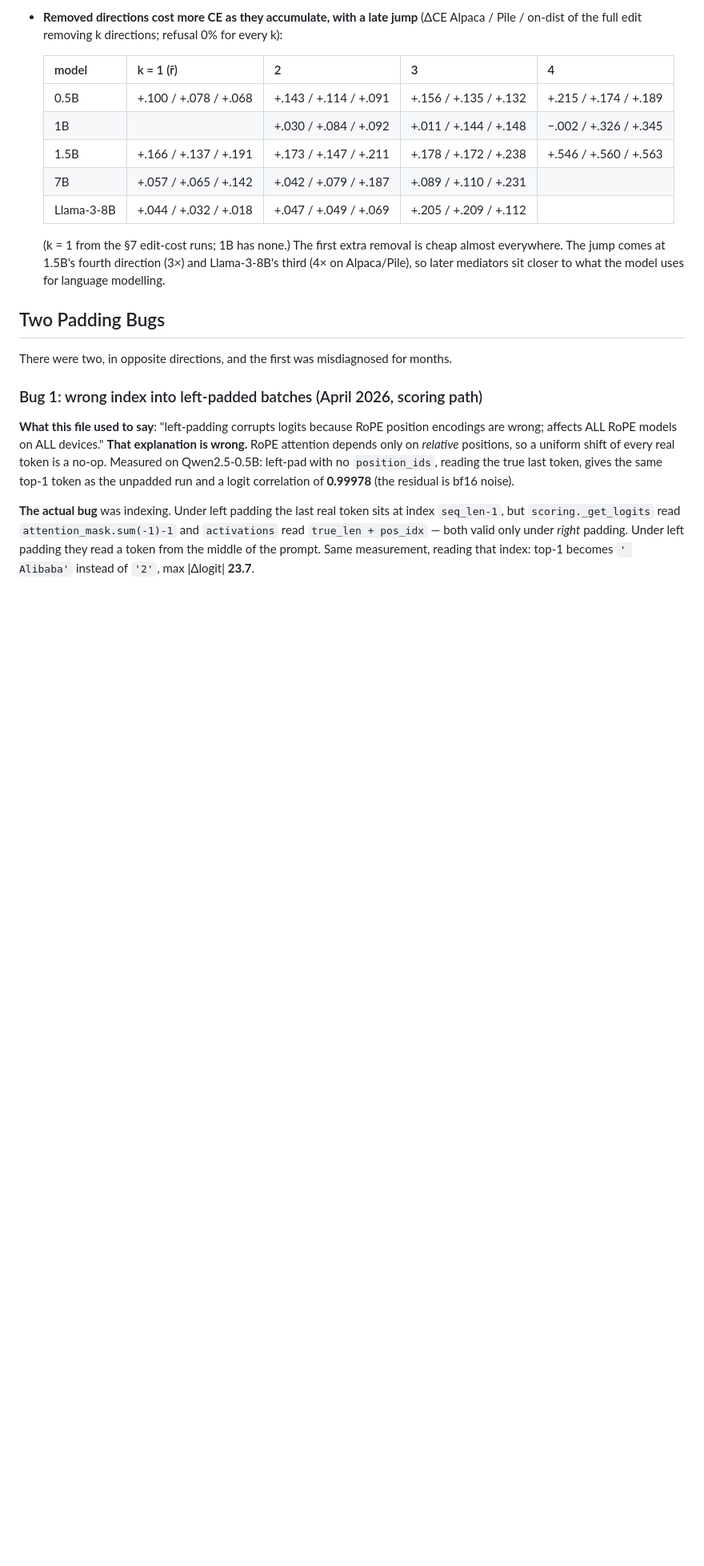
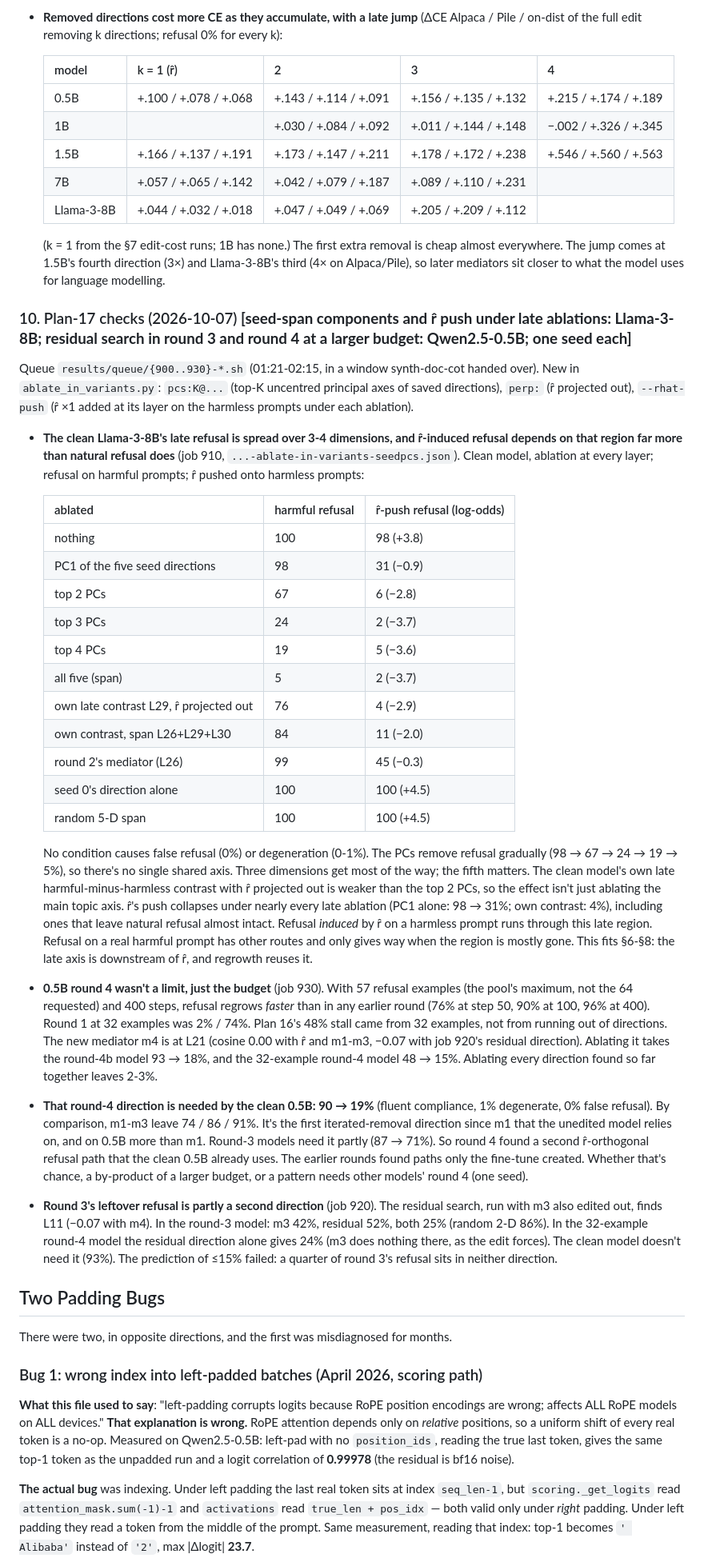
Before and after one commit to Darby79797/llm-refusal, a Markdown page: RESULTS.md, the part around one of its changes. Shown at 80% size. GitHub-like rendering; blank space fills up the shorter version.

```diff
--- a/RESULTS.md
+++ b/RESULTS.md
@@ -506,6 +506,31 @@ Queue `results/queue/{800..850}-*.sh` (same log; finished 2026-10-06 11:23, with
 
   (k = 1 from the §7 edit-cost runs; 1B has none.) The first extra removal is cheap almost everywhere. The jump comes at 1.5B's fourth direction (3×) and Llama-3-8B's third (4× on Alpaca/Pile), so later mediators sit closer to what the model uses for language modelling.
 
+### 10. Plan-17 checks (2026-10-07) **[seed-span components and r̂ push under late ablations: Llama-3-8B; residual search in round 3 and round 4 at a larger budget: Qwen2.5-0.5B; one seed each]**
+
+Queue `results/queue/{900..930}-*.sh` (01:21-02:15, in a window synth-doc-cot handed over). New in `ablate_in_variants.py`: `pcs:K@...` (top-K uncentred principal axes of saved directions), `perp:` (r̂ projected out), `--rhat-push` (r̂ ×1 added at its layer on the harmless prompts under each ablation).
+
+- **The clean Llama-3-8B's late refusal is spread over 3-4 dimensions, and r̂-induced refusal depends on that region far more than natural refusal does** (job 910, `...-ablate-in-variants-seedpcs.json`). Clean model, ablation at every layer; refusal on harmful prompts; r̂ pushed onto harmless prompts:
+
+  | ablated | harmful refusal | r̂-push refusal (log-odds) |
+  |---|---|---|
+  | nothing | 100 | 98 (+3.8) |
+  | PC1 of the five seed directions | 98 | 31 (−0.9) |
+  | top 2 PCs | 67 | 6 (−2.8) |
+  | top 3 PCs | 24 | 2 (−3.7) |
+  | top 4 PCs | 19 | 5 (−3.6) |
+  | all five (span) | 5 | 2 (−3.7) |
+  | own late contrast L29, r̂ projected out | 76 | 4 (−2.9) |
+  | own contrast, span L26+L29+L30 | 84 | 11 (−2.0) |
+  | round 2's mediator (L26) | 99 | 45 (−0.3) |
+  | seed 0's direction alone | 100 | 100 (+4.5) |
+  | random 5-D span | 100 | 100 (+4.5) |
+
+  No condition causes false refusal (0%) or degeneration (0-1%). The PCs remove refusal gradually (98 → 67 → 24 → 19 → 5%), so there's no single shared axis. Three dimensions get most of the way; the fifth matters. The clean model's own late harmful-minus-harmless contrast with r̂ projected out is weaker than the top 2 PCs, so the effect isn't just ablating the main topic axis. r̂'s push collapses under nearly every late ablation (PC1 alone: 98 → 31%; own contrast: 4%), including ones that leave natural refusal almost intact. Refusal *induced* by r̂ on a harmless prompt runs through this late region. Refusal on a real harmful prompt has other routes and only gives way when the region is mostly gone. This fits §6-§8: the late axis is downstream of r̂, and regrowth reuses it.
+- **0.5B round 4 wasn't a limit, just the budget** (job 930). With 57 refusal examples (the pool's maximum, not the 64 requested) and 400 steps, refusal regrows *faster* than in any earlier round (76% at step 50, 90% at 100, 96% at 400). Round 1 at 32 examples was 2% / 74%. Plan 16's 48% stall came from 32 examples, not from running out of directions. The new mediator m4 is at L21 (cosine 0.00 with r̂ and m1-m3, −0.07 with job 920's residual direction). Ablating it takes the round-4b model 93 → 18%, and the 32-example round-4 model 48 → 15%. Ablating every direction found so far together leaves 2-3%.
+- **That round-4 direction is needed by the clean 0.5B: 90 → 19%** (fluent compliance, 1% degenerate, 0% false refusal). By comparison, m1-m3 leave 74 / 86 / 91%. It's the first iterated-removal direction since m1 that the unedited model relies on, and on 0.5B more than m1. Round-3 models need it partly (87 → 71%). So round 4 found a second r̂-orthogonal refusal path that the clean 0.5B already uses. The earlier rounds found paths only the fine-tune created. Whether that's chance, a by-product of a larger budget, or a pattern needs other models' round 4 (one seed).
+- **Round 3's leftover refusal is partly a second direction** (job 920). The residual search, run with m3 also edited out, finds L11 (−0.07 with m4). In the round-3 model: m3 42%, residual 52%, both 25% (random 2-D 86%). In the 32-example round-4 model the residual direction alone gives 24% (m3 does nothing there, as the edit forces). The clean model doesn't need it (93%). The prediction of ≤15% failed: a quarter of round 3's refusal sits in neither direction.
+
 ## Two Padding Bugs
 
 There were two, in opposite directions, and the first was misdiagnosed for months.
```
Also changed, not shown: other parts of RESULTS.md (+1 -1 lines), HANDOFF-2026-10-03.md (+8 -0 lines), PROPOSED_PLANS.md (+8 -1 lines).
